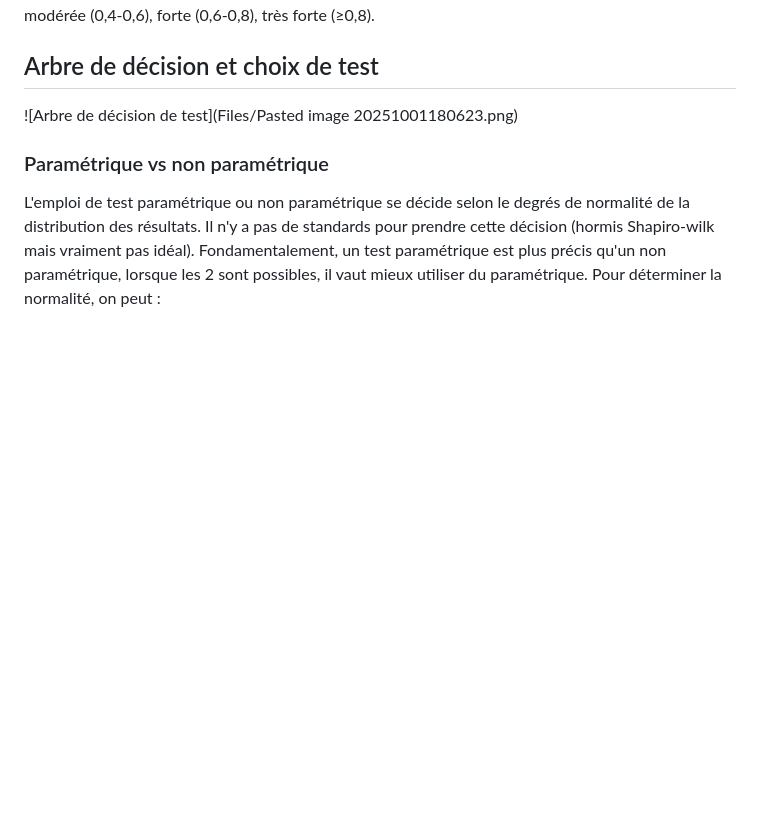
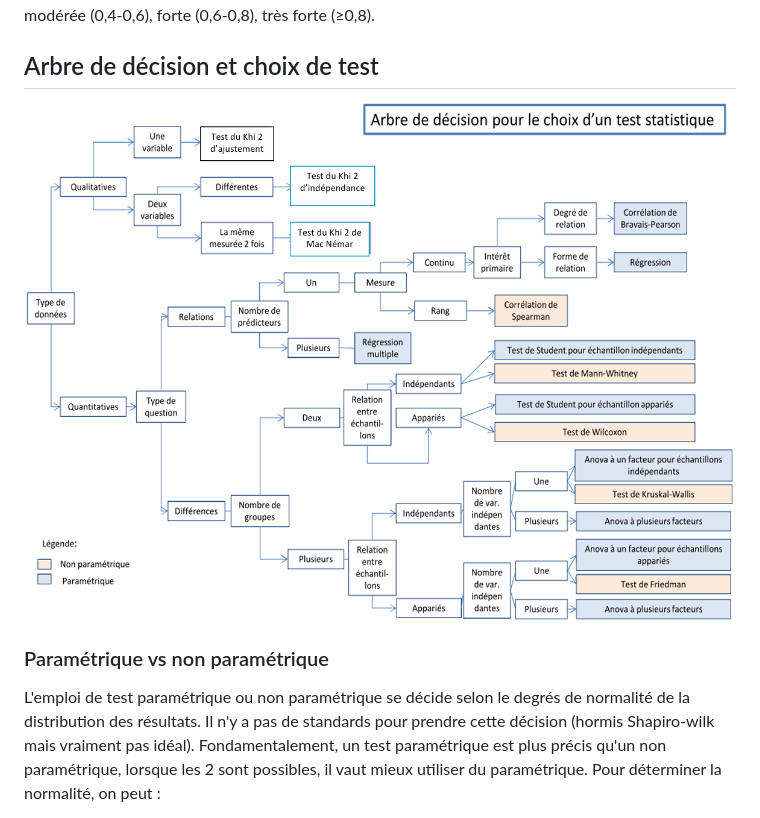
Before and after one commit to Thomcvg/Recapitulatif-statistique-licence-psychologie, a Markdown page: Récap minimum stats.md, the part around the change. GitHub-like rendering; blank space fills up the shorter version.

```diff
--- a/Récap minimum stats.md
+++ b/Récap minimum stats.md
@@ -99,7 +99,7 @@ Chacun de ces indicateurs possède ses propres standards d'interprétation.
 ![[Pasted image 20251001180403.png]]
  Pour le r de Pearson : on parle souvent de très faible (<0,2), faible (0,2-0,4), modérée (0,4-0,6), forte (0,6-0,8), très forte (≥0,8).
 ## Arbre de décision et choix de test
-![Arbre de décision de test](Files/Pasted image 20251001180623.png)
+![Arbre de décision de test](Files/Pasted-image-20251001180623.png)
 ### Paramétrique vs non paramétrique
 L'emploi de test paramétrique ou non paramétrique se décide selon le degrés de normalité de la distribution des résultats. Il n'y a pas de standards pour prendre cette décision (hormis Shapiro-wilk mais vraiment pas idéal). Fondamentalement, un test paramétrique est plus précis qu'un non paramétrique, lorsque les 2 sont possibles, il vaut mieux utiliser du paramétrique.
 Pour déterminer la normalité, on peut :
```
